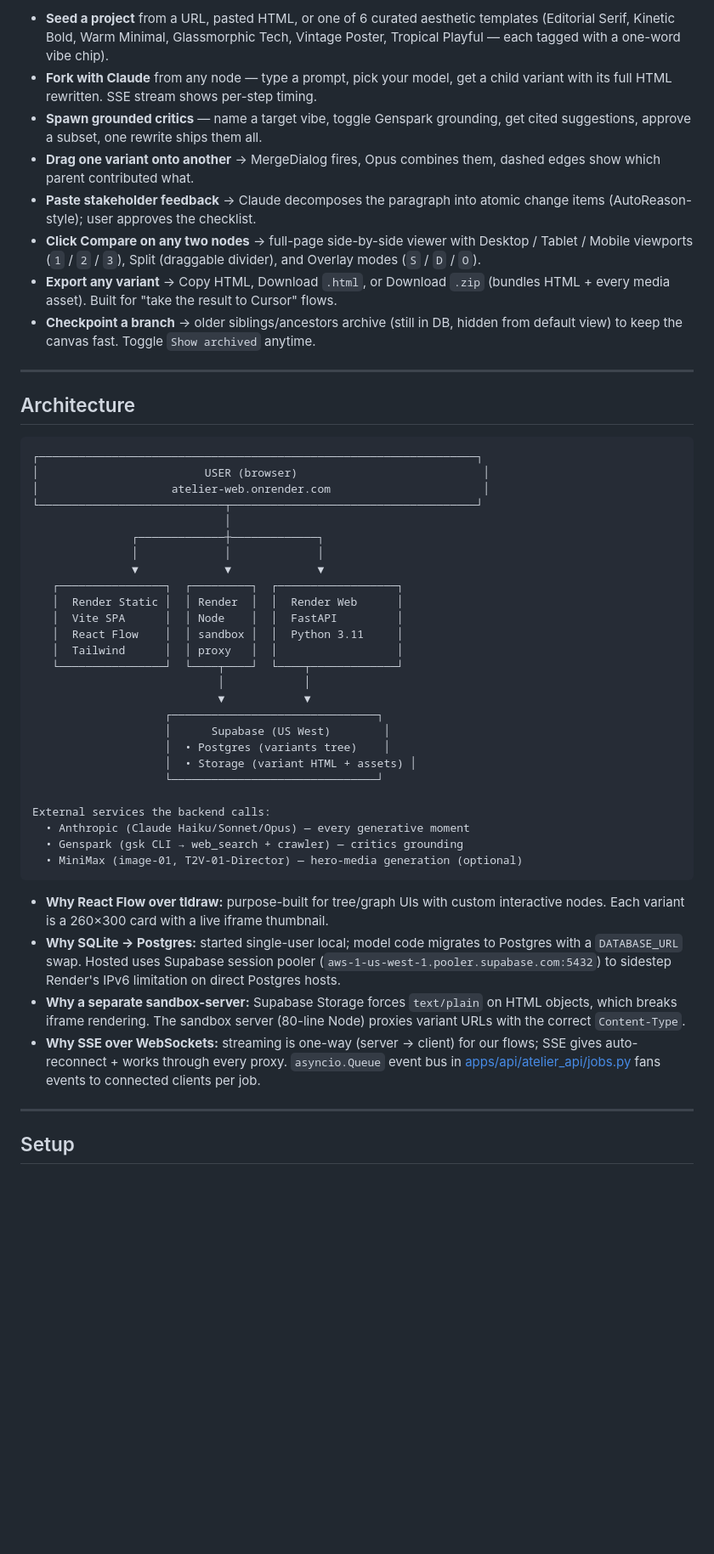
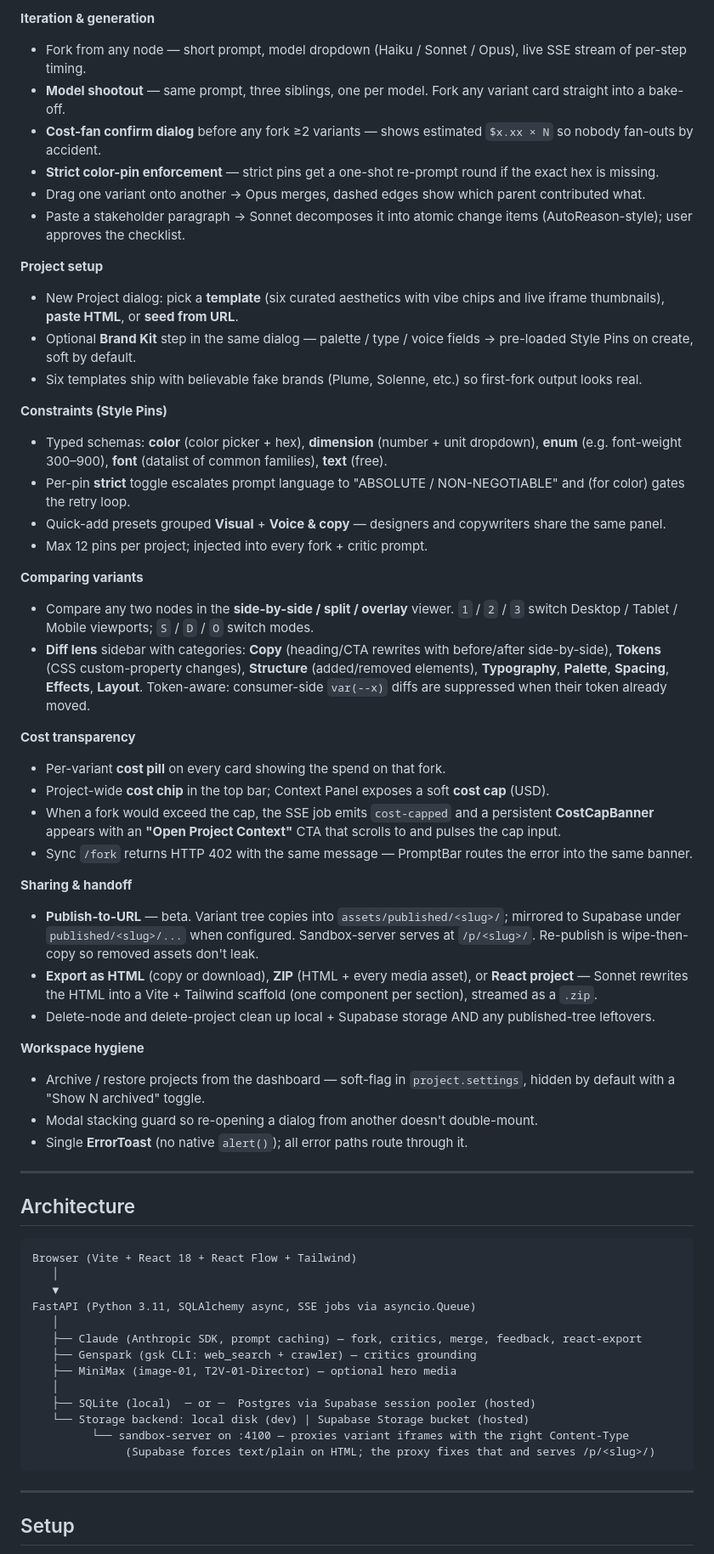
Before and after one commit to bchuazw/atelier, a Markdown page: README.md, the part around one of its changes. Shown at 85% size. GitHub-like rendering; blank space fills up the shorter version.

````diff
--- a/README.md
+++ b/README.md
@@ -64,50 +56,62 @@ When a user enables **"Ground with Genspark research"** in the Critics dialog:
 
-- **Seed a project** from a URL, pasted HTML, or one of 6 curated aesthetic templates (Editorial Serif, Kinetic Bold, Warm Minimal, Glassmorphic Tech, Vintage Poster, Tropical Playful — each tagged with a one-word vibe chip).
-- **Fork with Claude** from any node — type a prompt, pick your model, get a child variant with its full HTML rewritten. SSE stream shows per-step timing.
-- **Spawn grounded critics** — name a target vibe, toggle Genspark grounding, get cited suggestions, approve a subset, one rewrite ships them all.
-- **Drag one variant onto another** → MergeDialog fires, Opus combines them, dashed edges show which parent contributed what.
-- **Paste stakeholder feedback** → Claude decomposes the paragraph into atomic change items (AutoReason-style); user approves the checklist.
-- **Click Compare on any two nodes** → full-page side-by-side viewer with Desktop / Tablet / Mobile viewports (`1` / `2` / `3`), Split (draggable divider), and Overlay modes (`S` / `D` / `O`).
-- **Export any variant** → Copy HTML, Download `.html`, or Download `.zip` (bundles HTML + every media asset). Built for "take the result to Cursor" flows.
-- **Checkpoint a branch** → older siblings/ancestors archive (still in DB, hidden from default view) to keep the canvas fast. Toggle `Show archived` anytime.
+**Iteration & generation**
+- Fork from any node — short prompt, model dropdown (Haiku / Sonnet / Opus), live SSE stream of per-step timing.
+- **Model shootout** — same prompt, three siblings, one per model. Fork any variant card straight into a bake-off.
+- **Cost-fan confirm dialog** before any fork ≥2 variants — shows estimated `$x.xx × N` so nobody fan-outs by accident.
+- **Strict color-pin enforcement** — strict pins get a one-shot re-prompt round if the exact hex is missing.
+- Drag one variant onto another → Opus merges, dashed edges show which parent contributed what.
+- Paste a stakeholder paragraph → Sonnet decomposes it into atomic change items (AutoReason-style); user approves the checklist.
+
+**Project setup**
+- New Project dialog: pick a **template** (six curated aesthetics with vibe chips and live iframe thumbnails), **paste HTML**, or **seed from URL**.
+- Optional **Brand Kit** step in the same dialog — palette / type / voice fields → pre-loaded Style Pins on create, soft by default.
+- Six templates ship with believable fake brands (Plume, Solenne, etc.) so first-fork output looks real.
+
+**Constraints (Style Pins)**
+- Typed schemas: **color** (color picker + hex), **dimension** (number + unit dropdown), **enum** (e.g. font-weight 300–900), **font** (datalist of common families), **text** (free).
+- Per-pin **strict** toggle escalates prompt language to "ABSOLUTE / NON-NEGOTIABLE" and (for color) gates the retry loop.
+- Quick-add presets grouped **Visual** + **Voice & copy** — designers and copywriters share the same panel.
+- Max 12 pins per project; injected into every fork + critic prompt.
+
+**Comparing variants**
+- Compare any two nodes in the **side-by-side / split / overlay** viewer. `1` / `2` / `3` switch Desktop / Tablet / Mobile viewports; `S` / `D` / `O` switch modes.
+- **Diff lens** sidebar with categories: **Copy** (heading/CTA rewrites with before/after side-by-side), **Tokens** (CSS custom-property changes), **Structure** (added/removed elements), **Typography**, **Palette**, **Spacing**, **Effects**, **Layout**. Token-aware: consumer-side `var(--x)` diffs are suppressed when their token already moved.
+
+**Cost transparency**
+- Per-variant **cost pill** on every card showing the spend on that fork.
+- Project-wide **cost chip** in the top bar; Context Panel exposes a soft **cost cap** (USD).
+- When a fork would exceed the cap, the SSE job emits `cost-capped` and a persistent **CostCapBanner** appears with an **"Open Project Context"** CTA that scrolls to and pulses the cap input.
+- Sync `/fork` returns HTTP 402 with the same message — PromptBar routes the error into the same banner.
+
+**Sharing & handoff**
+- **Publish-to-URL** — beta. Variant tree copies into `assets/published/<slug>/`; mirrored to Supabase under `published/<slug>/...` when configured. Sandbox-server serves at `/p/<slug>/`. Re-publish is wipe-then-copy so removed assets don't leak.
+- **Export as HTML** (copy or download), **ZIP** (HTML + every media asset), or **React project** — Sonnet rewrites the HTML into a Vite + Tailwind scaffold (one component per section), streamed as a `.zip`.
+- Delete-node and delete-project clean up local + Supabase storage AND any published-tree leftovers.
+
+**Workspace hygiene**
+- Archive / restore projects from the dashboard — soft-flag in `project.settings`, hidden by default with a "Show N archived" toggle.
+- Modal stacking guard so re-opening a dialog from another doesn't double-mount.
+- Single **ErrorToast** (no native `alert()`); all error paths route through it.
 
 ---
 
 ## Architecture
 
 ```
-┌──────────────────────────────────────────────────────────────────┐
-│                         USER (browser)                            │
-│                    atelier-web.onrender.com                       │
-└────────────────────────────┬─────────────────────────────────────┘
-                             │
-               ┌─────────────┼─────────────┐
-               │             │             │
-               ▼             ▼             ▼
-   ┌────────────────┐  ┌─────────┐  ┌──────────────────┐
-   │  Render Static │  │ Render  │  │  Render Web      │
-   │  Vite SPA      │  │ Node    │  │  FastAPI         │
-   │  React Flow    │  │ sandbox │  │  Python 3.11     │
-   │  Tailwind      │  │ proxy   │  │                  │
-   └────────────────┘  └────┬────┘  └────┬─────────────┘
-                            │            │
-                            ▼            ▼
-                    ┌───────────────────────────────┐
-                    │      Supabase (US West)        │
-                    │  • Postgres (variants tree)    │
-                    │  • Storage (variant HTML + assets) │
-                    └───────────────────────────────┘
-
-External services the backend calls:
-  • Anthropic (Claude Haiku/Sonnet/Opus) — every generative moment
-  • Genspark (gsk CLI → web_search + crawler) — critics grounding
-  • MiniMax (image-01, T2V-01-Director) — hero-media generation (optional)
+Browser (Vite + React 18 + React Flow + Tailwind)
+   │
+   ▼
+FastAPI (Python 3.11, SQLAlchemy async, SSE jobs via asyncio.Queue)
+   │
+   ├── Claude (Anthropic SDK, prompt caching) — fork, critics, merge, feedback, react-export
+   ├── Genspark (gsk CLI: web_search + crawler) — critics grounding
+   ├── MiniMax (image-01, T2V-01-Director) — optional hero media
+   │
+   ├── SQLite (local)  ─ or ─  Postgres via Supabase session pooler (hosted)
+   └── Storage backend: local disk (dev) | Supabase Storage bucket (hosted)
+         └── sandbox-server on :4100 — proxies variant iframes with the right Content-Type
+              (Supabase forces text/plain on HTML; the proxy fixes that and serves /p/<slug>/)
 ```
-
-- **Why React Flow over tldraw:** purpose-built for tree/graph UIs with custom interactive nodes. Each variant is a 260×300 card with a live iframe thumbnail.
-- **Why SQLite → Postgres:** started single-user local; model code migrates to Postgres with a `DATABASE_URL` swap. Hosted uses Supabase session pooler (`aws-1-us-west-1.pooler.supabase.com:5432`) to sidestep Render's IPv6 limitation on direct Postgres hosts.
-- **Why a separate sandbox-server:** Supabase Storage forces `text/plain` on HTML objects, which breaks iframe rendering. The sandbox server (80-line Node) proxies variant URLs with the correct `Content-Type`.
-- **Why SSE over WebSockets:** streaming is one-way (server → client) for our flows; SSE gives auto-reconnect + works through every proxy. `asyncio.Queue` event bus in [apps/api/atelier_api/jobs.py](apps/api/atelier_api/jobs.py) fans events to connected clients per job.
 
 ---
 
````
Also changed, not shown: other parts of README.md (+89 -123 lines).
